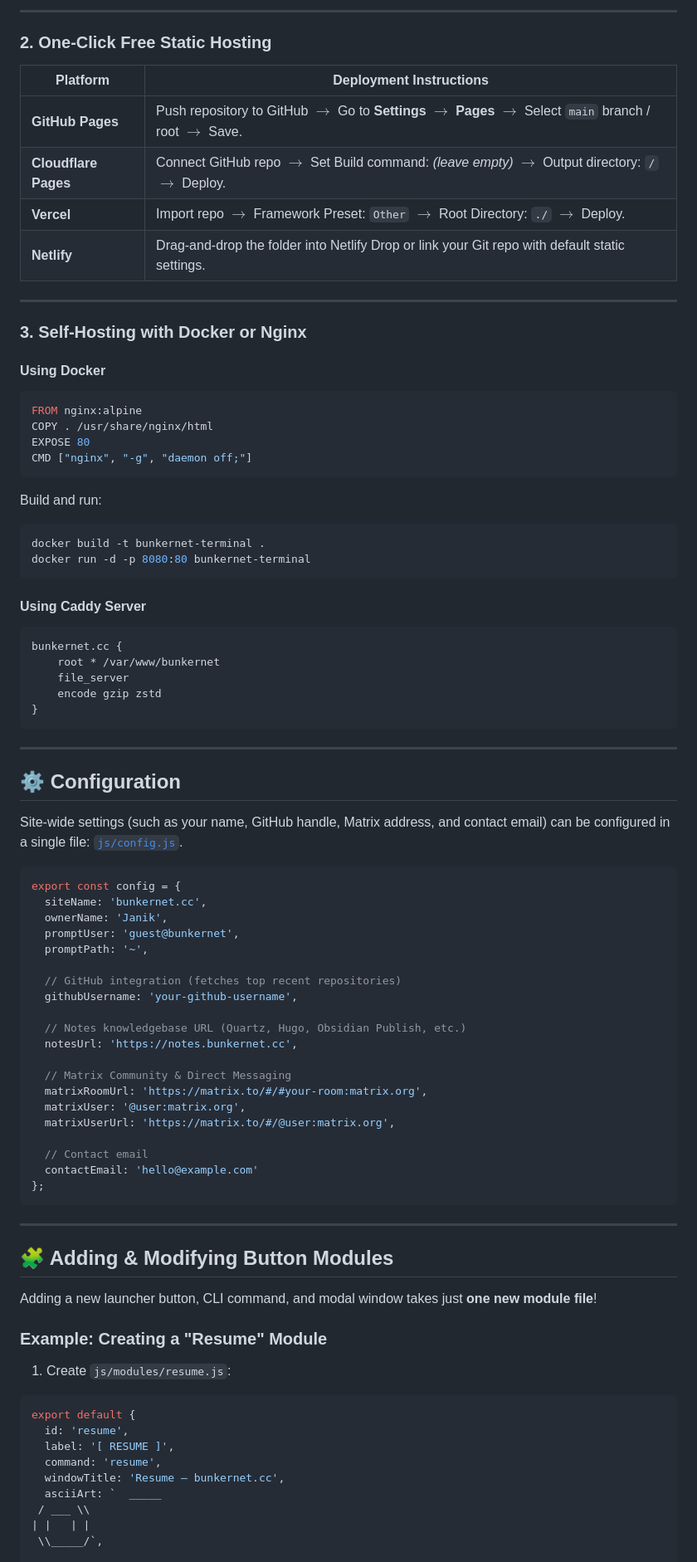
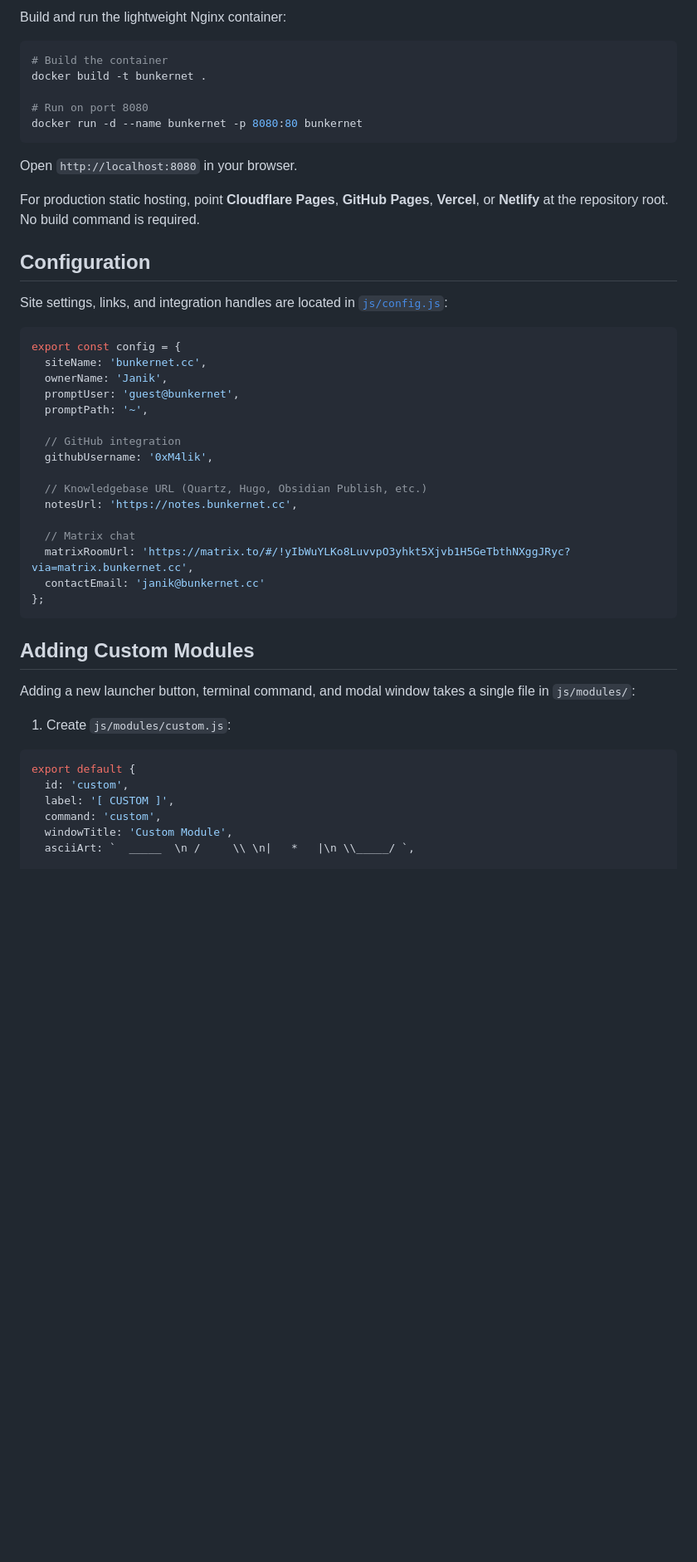
Before and after one commit to 0xM4lik/bunkernet, a Markdown page: README.md, the part around one of its changes. Shown at 83% size. Rendered like a GitHub page; blank space fills up the shorter version.

````diff
--- a/README.md
+++ b/README.md
@@ -51,47 +58,21 @@ Open your browser and navigate to `http://localhost:8000`.
 
----
+Build and run the lightweight Nginx container:
 
-### 2. One-Click Free Static Hosting
+```bash
+# Build the container
+docker build -t bunkernet .
 
-| Platform | Deployment Instructions |
-|---|---|
-| **GitHub Pages** | Push repository to GitHub $\to$ Go to **Settings** $\to$ **Pages** $\to$ Select `main` branch / root $\to$ Save. |
-| **Cloudflare Pages** | Connect GitHub repo $\to$ Set Build command: *(leave empty)* $\to$ Output directory: `/` $\to$ Deploy. |
-| **Vercel** | Import repo $\to$ Framework Preset: `Other` $\to$ Root Directory: `./` $\to$ Deploy. |
-| **Netlify** | Drag-and-drop the folder into Netlify Drop or link your Git repo with default static settings. |
-
----
-
-### 3. Self-Hosting with Docker or Nginx
-
-#### Using Docker
-```dockerfile
-FROM nginx:alpine
-COPY . /usr/share/nginx/html
-EXPOSE 80
-CMD ["nginx", "-g", "daemon off;"]
+# Run on port 8080
+docker run -d --name bunkernet -p 8080:80 bunkernet
 ```
 
-Build and run:
-```bash
-docker build -t bunkernet-terminal .
-docker run -d -p 8080:80 bunkernet-terminal
-```
+Open `http://localhost:8080` in your browser.
 
-#### Using Caddy Server
-```caddyfile
-bunkernet.cc {
-    root * /var/www/bunkernet
-    file_server
-    encode gzip zstd
-}
-```
+For production static hosting, point **Cloudflare Pages**, **GitHub Pages**, **Vercel**, or **Netlify** at the repository root. No build command is required.
 
----
+## Configuration
 
-## ⚙️ Configuration
-
-Site-wide settings (such as your name, GitHub handle, Matrix address, and contact email) can be configured in a single file: [`js/config.js`](js/config.js).
+Site settings, links, and integration handles are located in [`js/config.js`](js/config.js):
 
 ```javascript
 export const config = {
@@ -100,41 +81,29 @@ export const config = {
   promptUser: 'guest@bunkernet',
   promptPath: '~',
 
-  // GitHub integration (fetches top recent repositories)
-  githubUsername: 'your-github-username',
+  // GitHub integration
+  githubUsername: '0xM4lik',
 
-  // Notes knowledgebase URL (Quartz, Hugo, Obsidian Publish, etc.)
+  // Knowledgebase URL (Quartz, Hugo, Obsidian Publish, etc.)
   notesUrl: 'https://notes.bunkernet.cc',
 
-  // Matrix Community & Direct Messaging
-  matrixRoomUrl: 'https://matrix.to/#/#your-room:matrix.org',
-  matrixUser: '@user:matrix.org',
-  matrixUserUrl: 'https://matrix.to/#/@user:matrix.org',
-
-  // Contact email
-  contactEmail: 'hello@example.com'
+  // Matrix chat
+  matrixRoomUrl: 'https://matrix.to/#/!yIbWuYLKo8LuvvpO3yhkt5Xjvb1H5GeTbthNXggJRyc?via=matrix.bunkernet.cc',
+  contactEmail: 'janik@bunkernet.cc'
 };
 ```
 
----
+## Adding Custom Modules
 
-## 🧩 Adding & Modifying Button Modules
+Adding a new launcher button, terminal command, and modal window takes a single file in `js/modules/`:
 
-Adding a new launcher button, CLI command, and modal window takes just **one new module file**!
-
-### Example: Creating a "Resume" Module
-
-1. Create `js/modules/resume.js`:
-
+1. Create `js/modules/custom.js`:
 ```javascript
 export default {
-  id: 'resume',
-  label: '[ RESUME ]',
-  command: 'resume',
-  windowTitle: 'Resume — bunkernet.cc',
-  asciiArt: `  _____
- / ___ \\
-| |   | |
- \\_____/`,
+  id: 'custom',
+  label: '[ CUSTOM ]',
+  command: 'custom',
+  windowTitle: 'Custom Module',
+  asciiArt: `  _____  \n /     \\ \n|   *   |\n \\_____/ `,
 
   render() {
````
Also changed, not shown: other parts of README.md (+60 -94 lines), documentation.md (+2 -2 lines), assets/preview.png (added), 2 other files.
